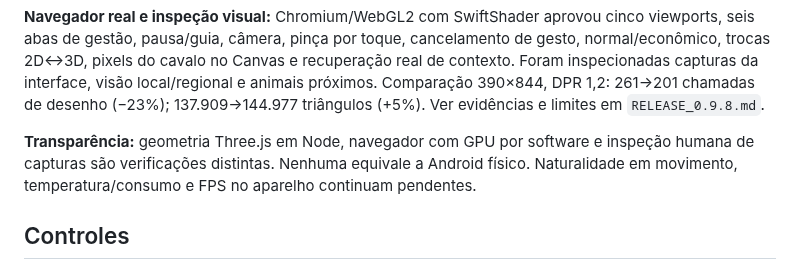
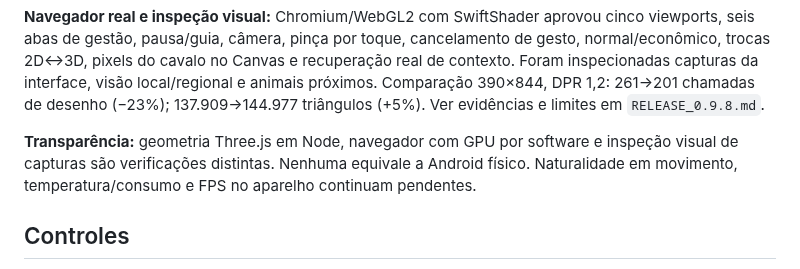
Before and after one commit to oeduardobertei-jpg/Fazenda-, a Markdown page: README.md, the part around the change. Rendered like a GitHub page.

Commit message:
docs: registra QA final e natureza da inspeção visual [skip ci]

```diff
--- a/README.md
+++ b/README.md
@@ -255,7 +255,7 @@ Esta etapa é uma revisão de robustez e performance, para reduzir o risco de um
 
 **Navegador real e inspeção visual:** Chromium/WebGL2 com SwiftShader aprovou cinco viewports, seis abas de gestão, pausa/guia, câmera, pinça por toque, cancelamento de gesto, normal/econômico, trocas 2D↔3D, pixels do cavalo no Canvas e recuperação real de contexto. Foram inspecionadas capturas da interface, visão local/regional e animais próximos. Comparação 390×844, DPR 1,2: 261→201 chamadas de desenho (−23%); 137.909→144.977 triângulos (+5%). Ver evidências e limites em `RELEASE_0.9.8.md`.
 
-**Transparência:** geometria Three.js em Node, navegador com GPU por software e inspeção humana de capturas são verificações distintas. Nenhuma equivale a Android físico. Naturalidade em movimento, temperatura/consumo e FPS no aparelho continuam pendentes.
+**Transparência:** geometria Three.js em Node, navegador com GPU por software e inspeção visual de capturas são verificações distintas. Nenhuma equivale a Android físico. Naturalidade em movimento, temperatura/consumo e FPS no aparelho continuam pendentes.
 
 ## Controles
 
```
Also changed, not shown: RELEASE_0.9.8.md (+8 -1 lines).
